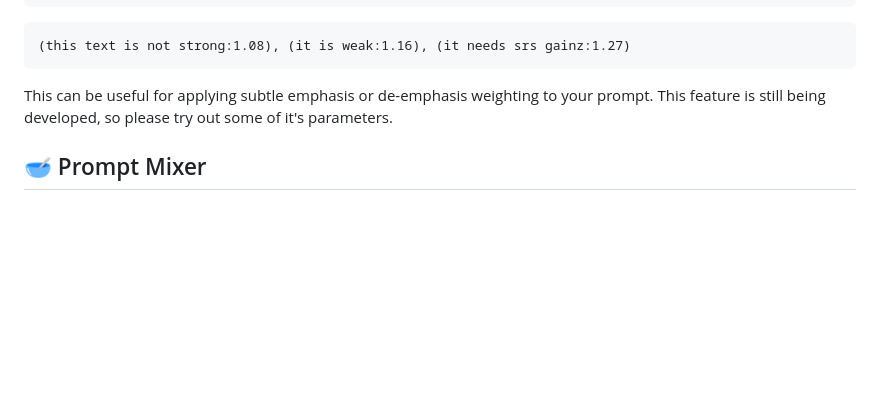
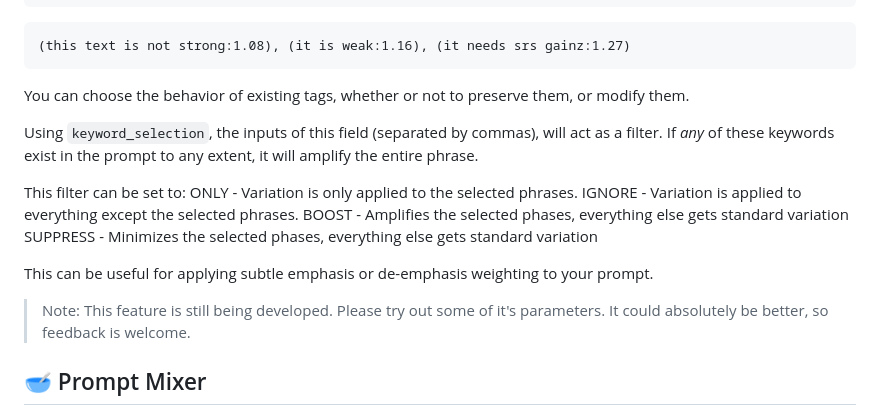
Before and after one commit to Alectriciti/comfyui-adaptiveprompts, a Markdown page: README.md, the part around one of its changes. GitHub-like rendering; blank space fills up the shorter version.

Commit message:
extra readme fixes

````diff
--- a/README.md
+++ b/README.md
@@ -409,7 +409,20 @@ Weight Lifter is an experimental node which can shuffles the weights in your pro
  (this text is not strong:1.08), (it is weak:1.16), (it needs srs gainz:1.27)
  ```
 
-This can be useful for applying subtle emphasis or de-emphasis weighting to your prompt. This feature is still being developed, so please try out some of it's parameters.
+
+You can choose the behavior of existing tags, whether or not to preserve them, or modify them.
+
+Using ```keyword_selection```, the inputs of this field (separated by commas), will act as a filter. If *any* of these keywords exist in the prompt to any extent, it will amplify the entire phrase.
+
+This filter can be set to:
+ONLY - Variation is only applied to the selected phrases.
+IGNORE - Variation is applied to everything except the selected phrases.
+BOOST - Amplifies the selected phases, everything else gets standard variation
+SUPPRESS - Minimizes the selected phases, everything else gets standard variation
+
+This can be useful for applying subtle emphasis or de-emphasis weighting to your prompt.
+
+> Note: This feature is still being developed. Please try out some of it's parameters. It could absolutely be better, so feedback is welcome.
 
 ## 🥣 Prompt Mixer
 <img src="images/prompt_mixer.png"/>
````
Also changed, not shown: other parts of README.md (+1 -1 lines).
